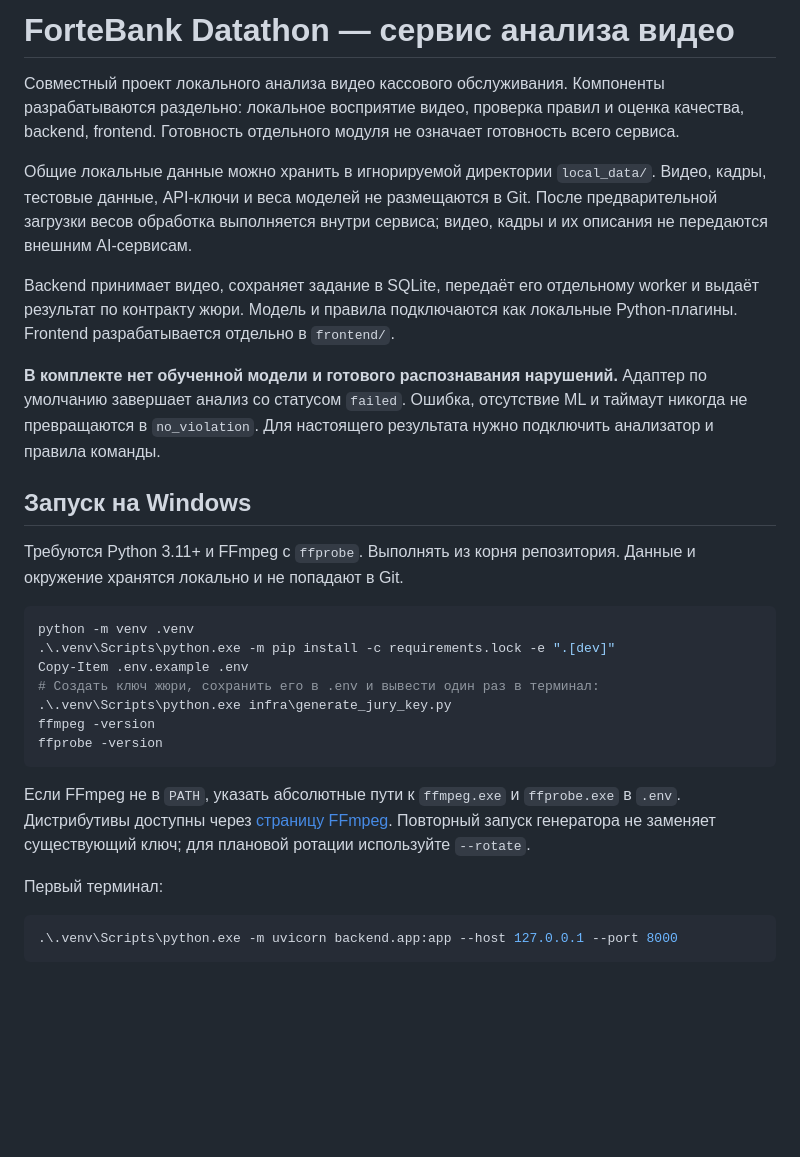
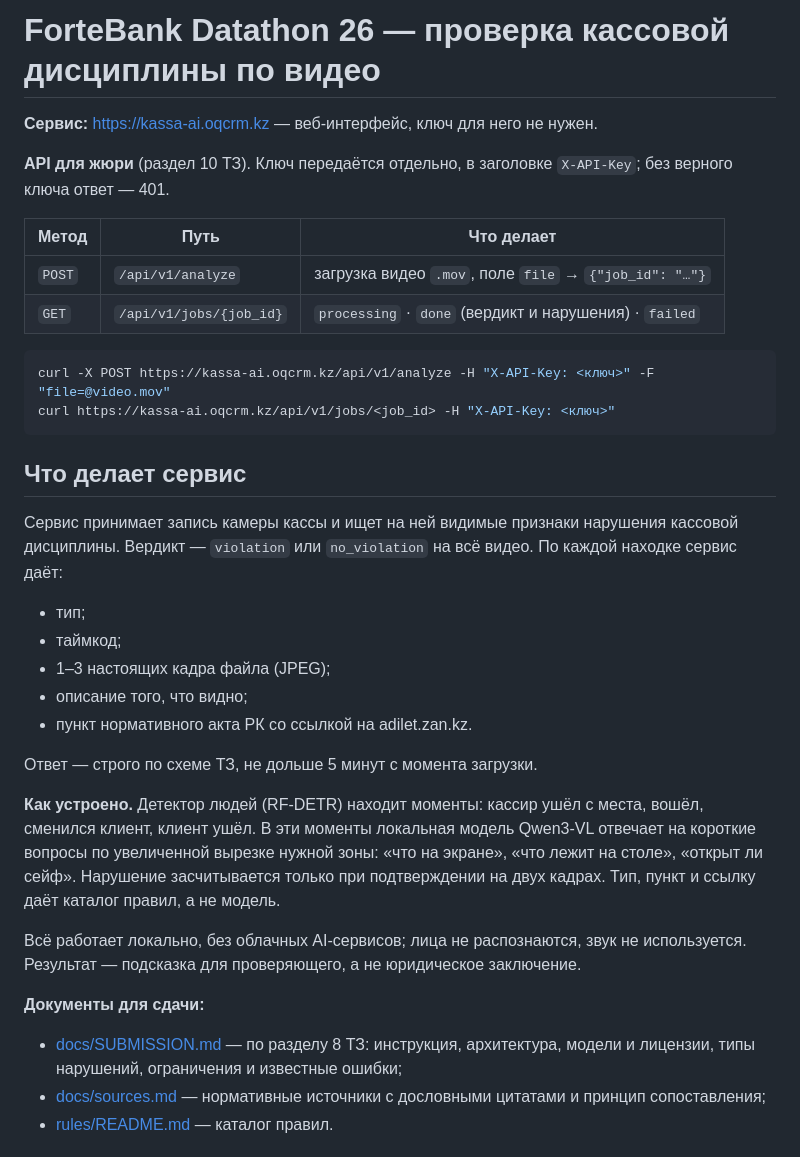
Before and after one commit to Oryntai/Team-name, a Markdown page: README.md, the part around one of its changes. GitHub-like rendering; blank space fills up the shorter version.

````diff
--- a/README.md
+++ b/README.md
@@ -1,30 +1,37 @@
-# ForteBank Datathon — сервис анализа видео
+# ForteBank Datathon 26 — проверка кассовой дисциплины по видео
 
-Совместный проект локального анализа видео кассового обслуживания. Компоненты разрабатываются раздельно: локальное восприятие видео, проверка правил и оценка качества, backend, frontend. Готовность отдельного модуля не означает готовность всего сервиса.
+**Сервис:** https://kassa-ai.oqcrm.kz — веб-интерфейс, ключ для него не нужен.
 
-Общие локальные данные можно хранить в игнорируемой директории `local_data/`. Видео, кадры, тестовые данные, API-ключи и веса моделей не размещаются в Git. После предварительной загрузки весов обработка выполняется внутри сервиса; видео, кадры и их описания не передаются внешним AI-сервисам.
+**API для жюри** (раздел 10 ТЗ). Ключ передаётся отдельно, в заголовке `X-API-Key`; без верного ключа ответ — 401.
 
-Backend принимает видео, сохраняет задание в SQLite, передаёт его отдельному worker и выдаёт результат по контракту жюри. Модель и правила подключаются как локальные Python-плагины. Frontend разрабатывается отдельно в `frontend/`.
+| Метод | Путь | Что делает |
+|---|---|---|
+| `POST` | `/api/v1/analyze` | загрузка видео `.mov`, поле `file` → `{"job_id": "…"}` |
+| `GET` | `/api/v1/jobs/{job_id}` | `processing` · `done` (вердикт и нарушения) · `failed` |
 
-**В комплекте нет обученной модели и готового распознавания нарушений.** Адаптер по умолчанию завершает анализ со статусом `failed`. Ошибка, отсутствие ML и таймаут никогда не превращаются в `no_violation`. Для настоящего результата нужно подключить анализатор и правила команды.
-
-## Запуск на Windows
-
-Требуются Python 3.11+ и FFmpeg с `ffprobe`. Выполнять из корня репозитория. Данные и окружение хранятся локально и не попадают в Git.
-
-```powershell
-python -m venv .venv
-.\.venv\Scripts\python.exe -m pip install -c requirements.lock -e ".[dev]"
-Copy-Item .env.example .env
-# Создать ключ жюри, сохранить его в .env и вывести один раз в терминал:
-.\.venv\Scripts\python.exe infra\generate_jury_key.py
-ffmpeg -version
-ffprobe -version
+```bash
+curl -X POST https://kassa-ai.oqcrm.kz/api/v1/analyze -H "X-API-Key: <ключ>" -F "file=@video.mov"
+curl https://kassa-ai.oqcrm.kz/api/v1/jobs/<job_id> -H "X-API-Key: <ключ>"
 ```
 
-Если FFmpeg не в `PATH`, указать абсолютные пути к `ffmpeg.exe` и `ffprobe.exe` в `.env`. Дистрибутивы доступны через [страницу FFmpeg](https://ffmpeg.org/download.html). Повторный запуск генератора не заменяет существующий ключ; для плановой ротации используйте `--rotate`.
+## Что делает сервис
 
-Первый терминал:
+Сервис принимает запись камеры кассы и ищет на ней видимые признаки нарушения кассовой дисциплины. Вердикт — `violation` или `no_violation` на всё видео. По каждой находке сервис даёт:
 
-```powershell
-.\.venv\Scripts\python.exe -m uvicorn backend.app:app --host 127.0.0.1 --port 8000
+- тип;
+- таймкод;
+- 1–3 настоящих кадра файла (JPEG);
+- описание того, что видно;
+- пункт нормативного акта РК со ссылкой на adilet.zan.kz.
+
+Ответ — строго по схеме ТЗ, не дольше 5 минут с момента загрузки.
+
+**Как устроено.** Детектор людей (RF-DETR) находит моменты: кассир ушёл с места, вошёл, сменился клиент, клиент ушёл. В эти моменты локальная модель Qwen3-VL отвечает на короткие вопросы по увеличенной вырезке нужной зоны: «что на экране», «что лежит на столе», «открыт ли сейф». Нарушение засчитывается только при подтверждении на двух кадрах. Тип, пункт и ссылку даёт каталог правил, а не модель.
+
+Всё работает локально, без облачных AI-сервисов; лица не распознаются, звук не используется. Результат — подсказка для проверяющего, а не юридическое заключение.
+
+**Документы для сдачи:**
+- [docs/SUBMISSION.md](docs/SUBMISSION.md) — по разделу 8 ТЗ: инструкция, архитектура, модели и лицензии, типы нарушений, ограничения и известные ошибки;
+- [docs/sources.md](docs/sources.md) — нормативные источники с дословными цитатами и принцип сопоставления;
+- [rules/README.md](rules/README.md) — каталог правил.
+
````
Also changed, not shown: other parts of README.md (+98 -142 lines).
